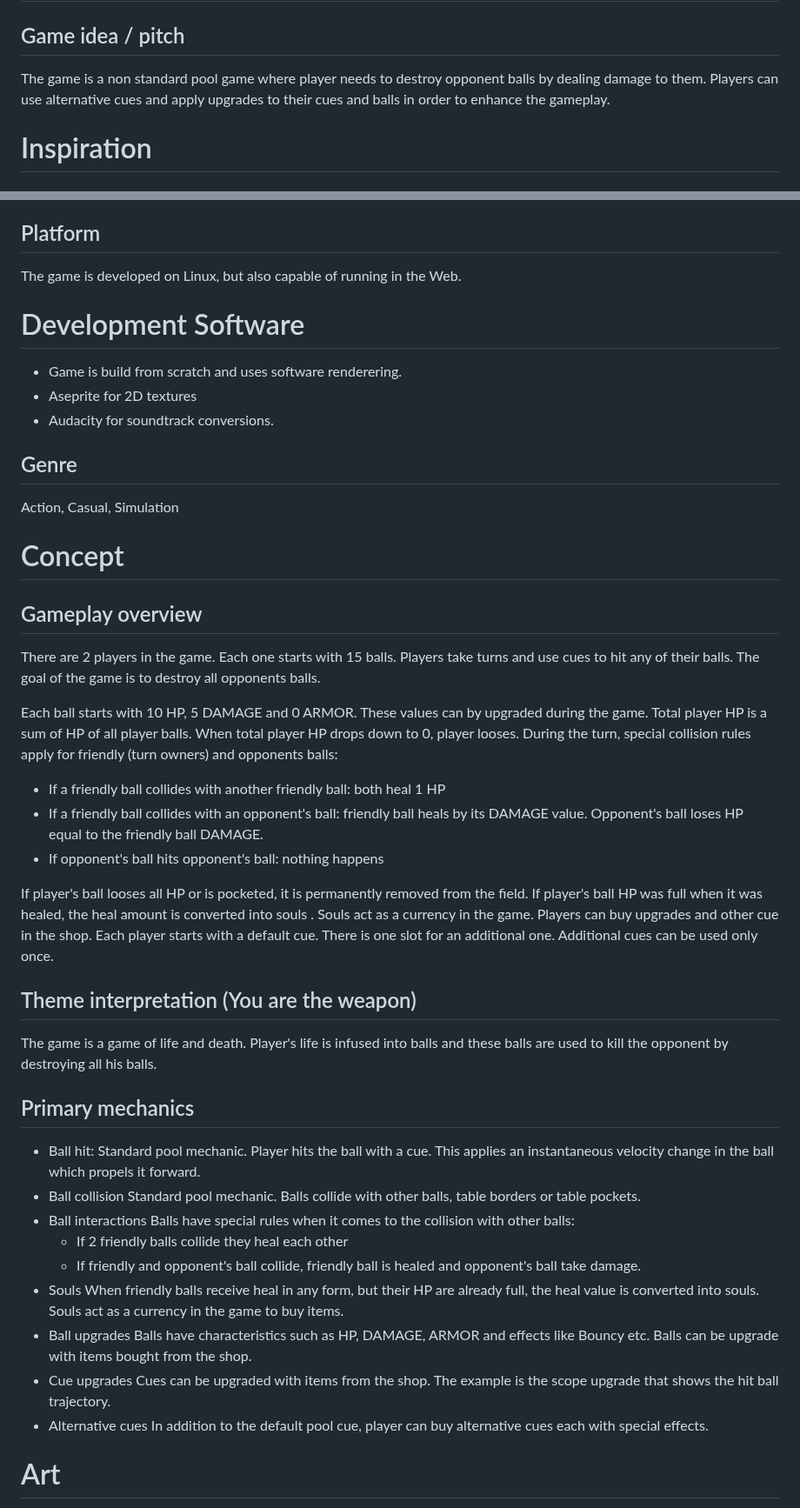
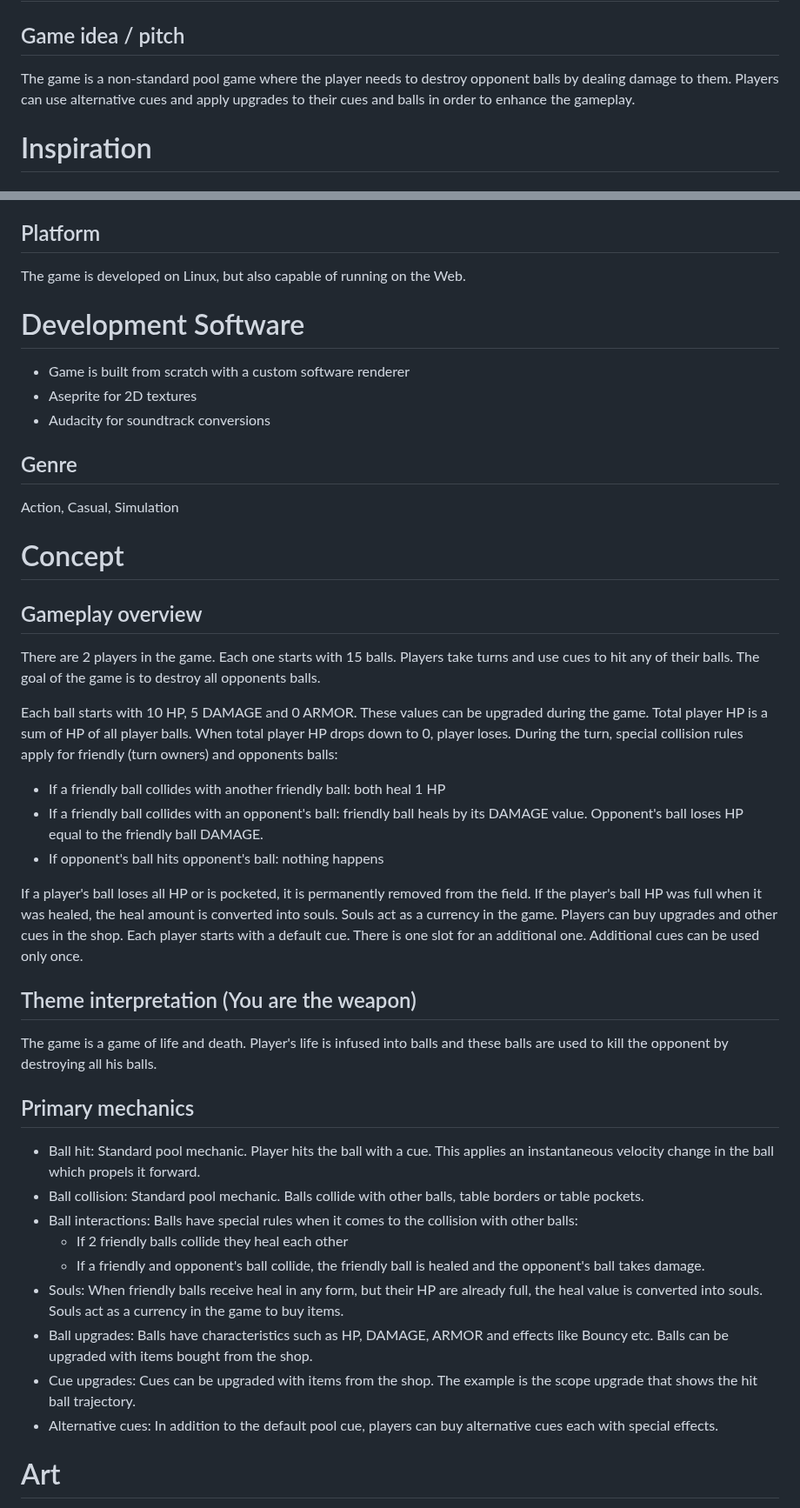
Before and after one commit to ShadowCurse/pirate_jam_16, a Markdown page: DESIGN.md, 2 parts joined by grey strips. Shown at 87% size. Drawn GitHub-style.

Commit message:
fix DESIGN

```diff
--- a/DESIGN.md
+++ b/DESIGN.md
@@ -4,9 +4,9 @@
 
 ## Game idea / pitch
 
-The game is a non standard pool game where player needs to destroy opponent balls by dealing damage
-to them. Players can use alternative cues and apply upgrades to their cues and balls in order to
-enhance the gameplay.
+The game is a non-standard pool game where the player needs to destroy opponent balls by dealing
+damage to them. Players can use alternative cues and apply upgrades to their cues and balls
+in order to enhance the gameplay.
 
 # Inspiration
 
@@ -24,13 +24,13 @@ and learn shop items effects in order to have more chances of winning.
 
 ## Platform
 
-The game is developed on Linux, but also capable of running in the Web.
+The game is developed on Linux, but also capable of running on the Web.
 
 # Development Software
 
-- Game is build from scratch and uses software renderering.
+- Game is built from scratch with a custom software renderer
 - Aseprite for 2D textures
-- Audacity for soundtrack conversions.
+- Audacity for soundtrack conversions
 
 ## Genre
 
@@ -44,19 +44,18 @@ There are 2 players in the game. Each one starts with 15 balls.
 Players take turns and use cues to hit any of their balls. The goal of the game is to destroy all
 opponents balls.
 
-Each ball starts with 10 HP, 5 DAMAGE and 0 ARMOR. These values can by upgraded
-during the game. Total player HP is a sum of HP of all player balls.
-When total  player HP drops down to 0, player looses.
-  During the turn, special collision rules apply for friendly (turn owners) and opponents balls:
+Each ball starts with 10 HP, 5 DAMAGE and 0 ARMOR. These values can be upgraded during the game.
+Total player HP is a sum of HP of all player balls. When total player HP drops down to 0, player
+loses. During the turn, special collision rules apply for friendly (turn owners) and opponents balls:
 
 - If a friendly ball collides with another friendly ball: both heal 1 HP
-- If a friendly ball collides  with an opponent's ball: friendly ball heals by its
-DAMAGE value. Opponent's ball loses HP equal to the friendly ball DAMAGE.
+- If a friendly ball collides with an opponent's ball: friendly ball heals by its DAMAGE value.
+  Opponent's ball loses HP equal to the friendly ball DAMAGE.
 - If opponent's ball hits opponent's ball: nothing happens
 
-If player's ball looses all HP or is pocketed, it is permanently removed from the field.
-If player's ball  HP was full when it was healed, the heal amount is converted into souls     .
-Souls act as a currency in the game. Players can buy upgrades and other cue in the shop.
+If a player's ball loses all HP or is pocketed, it is permanently removed from the field.
+If the player's ball HP was full when it was healed, the heal amount is converted into souls.
+Souls act as a currency in the game. Players can buy upgrades and other cues in the shop.
 Each player starts with a default cue. There is one slot for an additional one.
 Additional cues can be used only once.
 
@@ -67,27 +66,22 @@ are used to kill the opponent by destroying all his balls.
 
 ## Primary mechanics
 
-- Ball hit:
-    Standard pool mechanic. Player hits the ball with a cue. This applies an instantaneous velocity
-    change in the ball which propels it forward.
-- Ball collision
+ - Ball hit:
+    Standard pool mechanic. Player hits the ball with a cue. This applies an instantaneous velocity change in the ball which propels it forward.
+ - Ball collision:
     Standard pool mechanic. Balls collide with other balls, table borders or table pockets.
-- Ball interactions
+ - Ball interactions:
     Balls have special rules when it comes to the collision with other balls:
-    - If 2 friendly balls collide they heal each other
-    - If friendly and opponent's ball collide, friendly ball is healed and opponent's ball take
-    damage.
-- Souls
-    When friendly balls receive heal in any form, but their HP are already full, the heal value
-    is converted into souls. Souls act as a currency in the game to buy items.
-- Ball upgrades
-    Balls have characteristics such as HP, DAMAGE, ARMOR and effects like Bouncy etc. Balls can
-    be upgrade with items bought from the shop.
-- Cue upgrades
-    Cues can be upgraded with items from the shop. The example is the scope upgrade that shows the
-    hit ball trajectory.
-- Alternative cues
-    In addition to the default pool cue, player can buy alternative cues each with special effects.
+     - If 2 friendly balls collide they heal each other
+     - If a friendly and opponent's ball collide, the friendly ball is healed and the opponent's ball takes damage.
+ - Souls:
+    When friendly balls receive heal in any form, but their HP are already full, the heal value is converted into souls. Souls act as a currency in the game to buy items.
+ - Ball upgrades:
+    Balls have characteristics such as HP, DAMAGE, ARMOR and effects like Bouncy etc. Balls can be upgraded with items bought from the shop.
+ - Cue upgrades:
+    Cues can be upgraded with items from the shop. The example is the scope upgrade that shows the hit ball trajectory.
+ - Alternative cues:
+    In addition to the default pool cue, players can buy alternative cues each with special effects.
 
 # Art
 
```
Also changed, not shown: other parts of DESIGN.md (+3 -2 lines).
